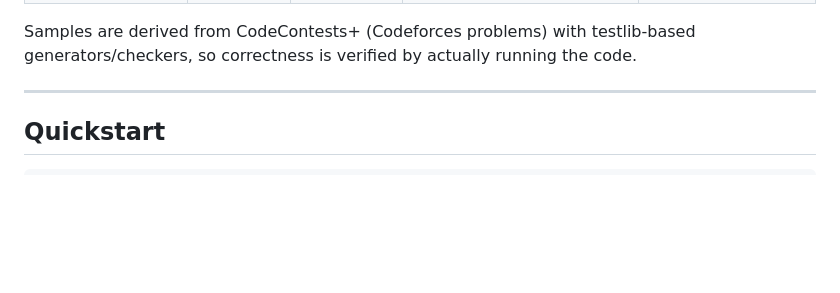
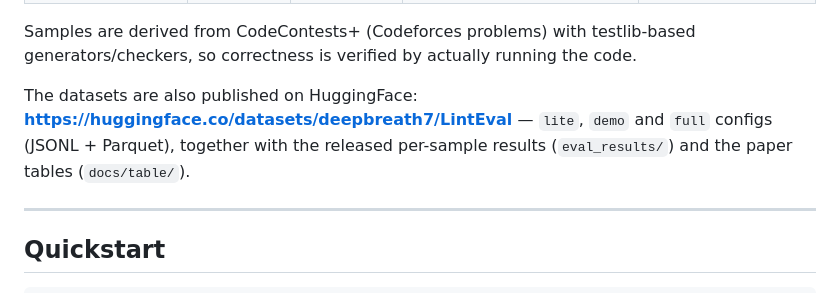
Before and after one commit to 6643789wsx/LintEval, a Markdown page: README.md, the part around one of its changes. Rendered like a GitHub page; blank space fills up the shorter version.

Commit message:
docs: cross-link the HuggingFace dataset release
The LintEval splits (lite/demo/full) plus the released per-sample results and paper tables are
now published at https://huggingface.co/datasets/deepbreath7/LintEval and linked from the
README (badge + dataset section); the dataset card links back to this repository.

```diff
--- a/README.md
+++ b/README.md
@@ -14,6 +16,11 @@ messages and (2) still compiles and passes every generated unit test.
 
 Samples are derived from CodeContests+ (Codeforces problems) with testlib-based
 generators/checkers, so correctness is verified by actually running the code.
+
+The datasets are also published on HuggingFace:
+**https://huggingface.co/datasets/deepbreath7/LintEval** — `lite`, `demo` and `full` configs
+(JSONL + Parquet), together with the released per-sample results (`eval_results/`) and the
+paper tables (`docs/table/`).
 
 ---
 
```
Also changed, not shown: other parts of README.md (+2 -0 lines).
